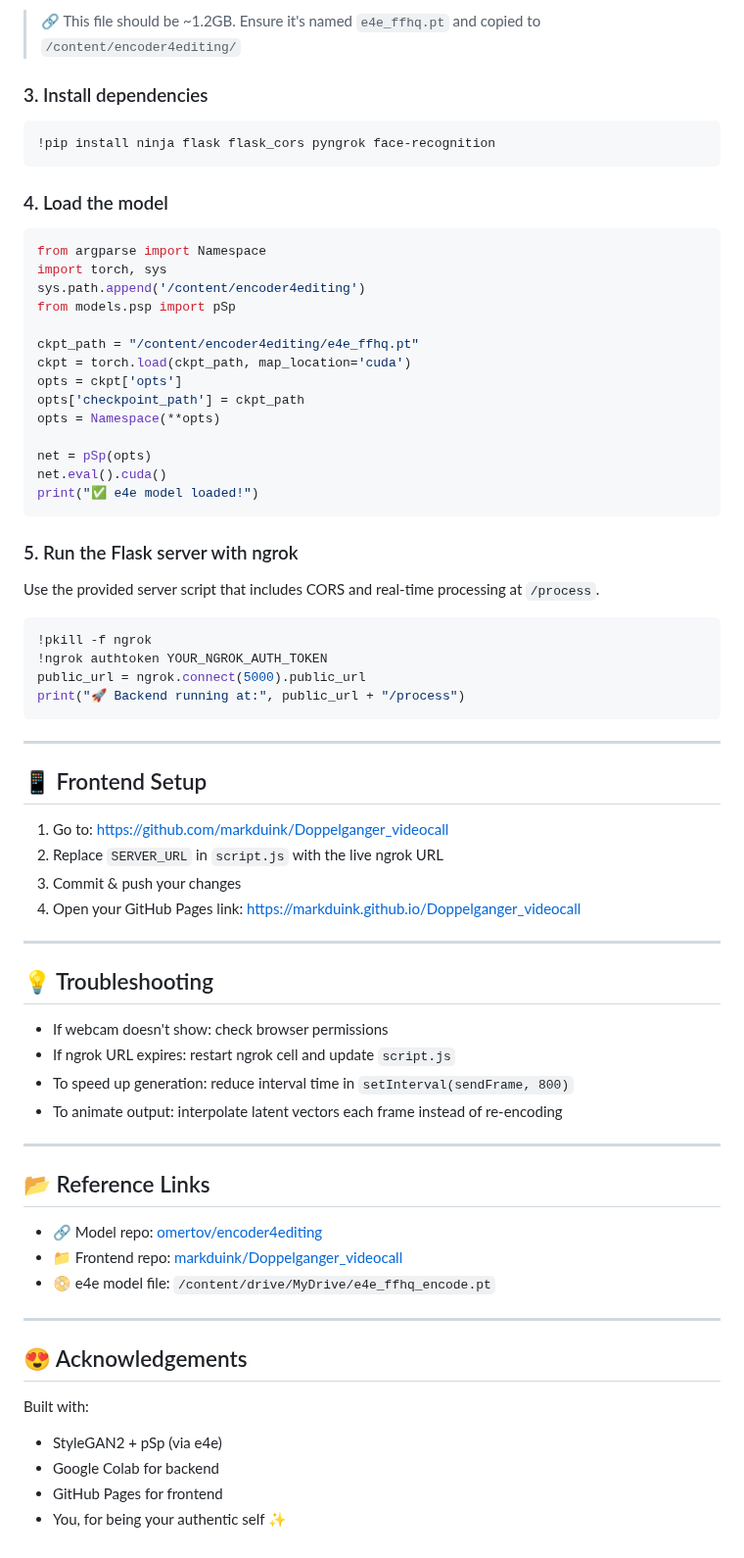
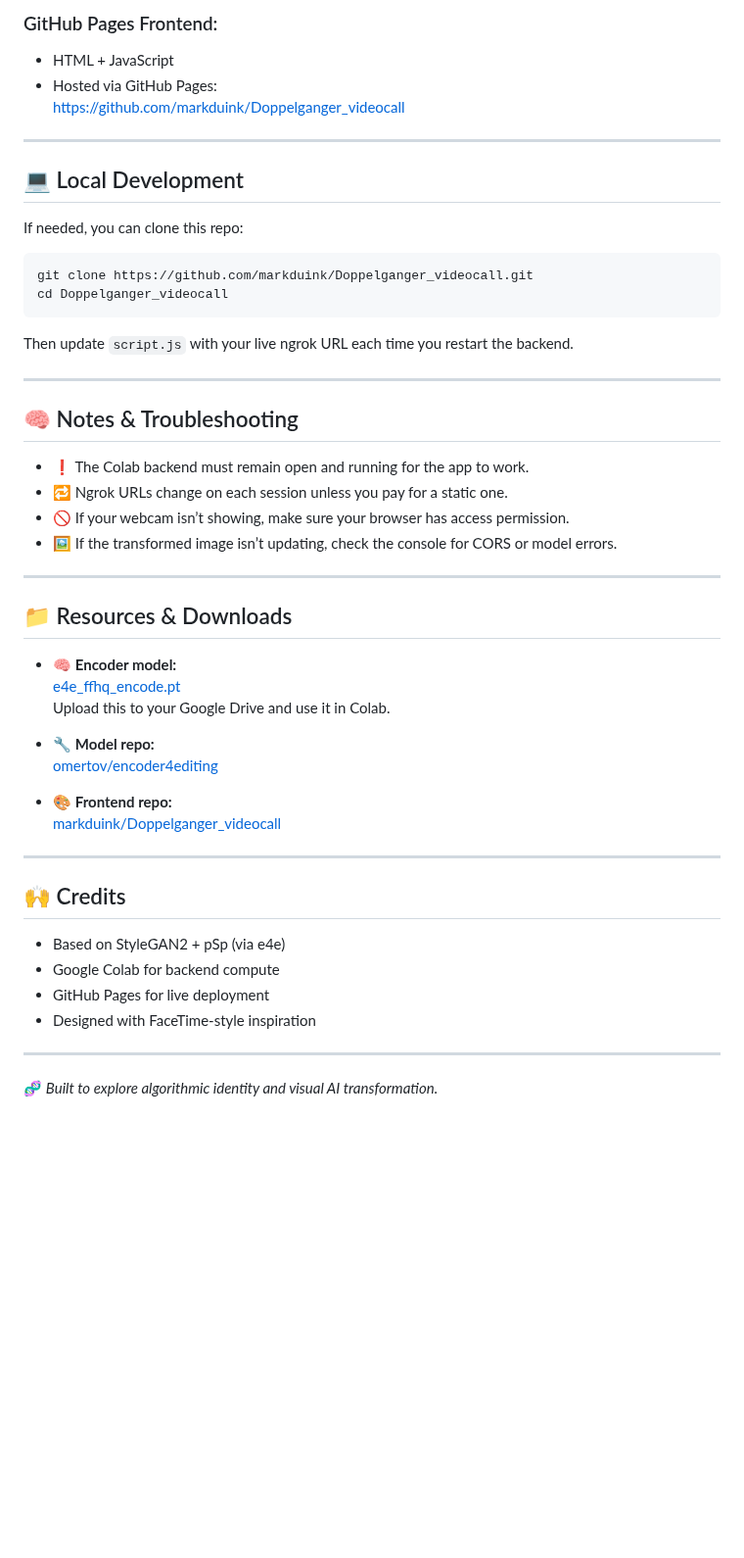
Before and after one commit to markduink/Doppelganger_videocall, a Markdown page: README.md, the part around one of its changes. Shown at 98% size. Rendered like a GitHub page; blank space fills up the shorter version.

````diff
--- a/README.md
+++ b/README.md
@@ -54,74 +50,53 @@ drive.mount('/content/drive')
-> 🔗 This file should be ~1.2GB. Ensure it's named `e4e_ffhq.pt` and copied to `/content/encoder4editing/`
-
-### 3. Install dependencies
-
-```bash
-!pip install ninja flask flask_cors pyngrok face-recognition
-```
-
-### 4. Load the model
-
-```python
-from argparse import Namespace
-import torch, sys
-sys.path.append('/content/encoder4editing')
-from models.psp import pSp
-
-ckpt_path = "/content/encoder4editing/e4e_ffhq.pt"
-ckpt = torch.load(ckpt_path, map_location='cuda')
-opts = ckpt['opts']
-opts['checkpoint_path'] = ckpt_path
-opts = Namespace(**opts)
-
-net = pSp(opts)
-net.eval().cuda()
-print("✅ e4e model loaded!")
-```
-
-### 5. Run the Flask server with ngrok
-
-Use the provided server script that includes CORS and real-time processing at `/process`.
-
-```python
-!pkill -f ngrok
-!ngrok authtoken YOUR_NGROK_AUTH_TOKEN
-public_url = ngrok.connect(5000).public_url
-print("🚀 Backend running at:", public_url + "/process")
-```
+### GitHub Pages Frontend:
+- HTML + JavaScript
+- Hosted via GitHub Pages:
+  [https://github.com/markduink/Doppelganger_videocall](https://github.com/markduink/Doppelganger_videocall)
 
 ---
 
-## 📱 Frontend Setup
+## 💻 Local Development
 
-1. Go to: [https://github.com/markduink/Doppelganger_videocall](https://github.com/markduink/Doppelganger_videocall)
-2. Replace `SERVER_URL` in `script.js` with the live ngrok URL
-3. Commit & push your changes
-4. Open your GitHub Pages link: [https://markduink.github.io/Doppelganger_videocall](https://markduink.github.io/Doppelganger_videocall)
+If needed, you can clone this repo:
+
+```bash
+git clone https://github.com/markduink/Doppelganger_videocall.git
+cd Doppelganger_videocall
+```
+
+Then update `script.js` with your live ngrok URL each time you restart the backend.
 
 ---
 
-## 💡 Troubleshooting
+## 🧠 Notes & Troubleshooting
 
-- If webcam doesn't show: check browser permissions
-- If ngrok URL expires: restart ngrok cell and update `script.js`
-- To speed up generation: reduce interval time in `setInterval(sendFrame, 800)`
-- To animate output: interpolate latent vectors each frame instead of re-encoding
+- ❗ The Colab backend must remain open and running for the app to work.
+- 🔁 Ngrok URLs change on each session unless you pay for a static one.
+- 🚫 If your webcam isn’t showing, make sure your browser has access permission.
+- 🖼 If the transformed image isn’t updating, check the console for CORS or model errors.
 
 ---
 
-## 📂 Reference Links
+## 📁 Resources & Downloads
 
-- 🔗 Model repo: [omertov/encoder4editing](https://github.com/omertov/encoder4editing)
-- 📁 Frontend repo: [markduink/Doppelganger_videocall](https://github.com/markduink/Doppelganger_videocall)
-- 📀 e4e model file: `/content/drive/MyDrive/e4e_ffhq_encode.pt`
+- 🧠 **Encoder model:**
+  [e4e_ffhq_encode.pt](https://drive.google.com/file/d/1FGhfqu6iLkhkRYnVh_z1nRxy1sDazXvU/view?usp=sharing)
+  Upload this to your Google Drive and use it in Colab.
+
+- 🔧 **Model repo:**
+  [omertov/encoder4editing](https://github.com/omertov/encoder4editing)
+
+- 🎨 **Frontend repo:**
+  [markduink/Doppelganger_videocall](https://github.com/markduink/Doppelganger_videocall)
 
 ---
 
-## 😍 Acknowledgements
+## 🙌 Credits
 
-Built with:
+- Based on StyleGAN2 + pSp (via e4e)
+- Google Colab for backend compute
+- GitHub Pages for live deployment
+- Designed with FaceTime-style inspiration
 
-- StyleGAN2 + pSp (via e4e)
-- Google Colab for backend
-- GitHub Pages for frontend
-- You, for being your authentic self ✨
+---
+
+🧬 _Built to explore algorithmic identity and visual AI transformation._
````
Also changed, not shown: other parts of README.md (+29 -33 lines).
